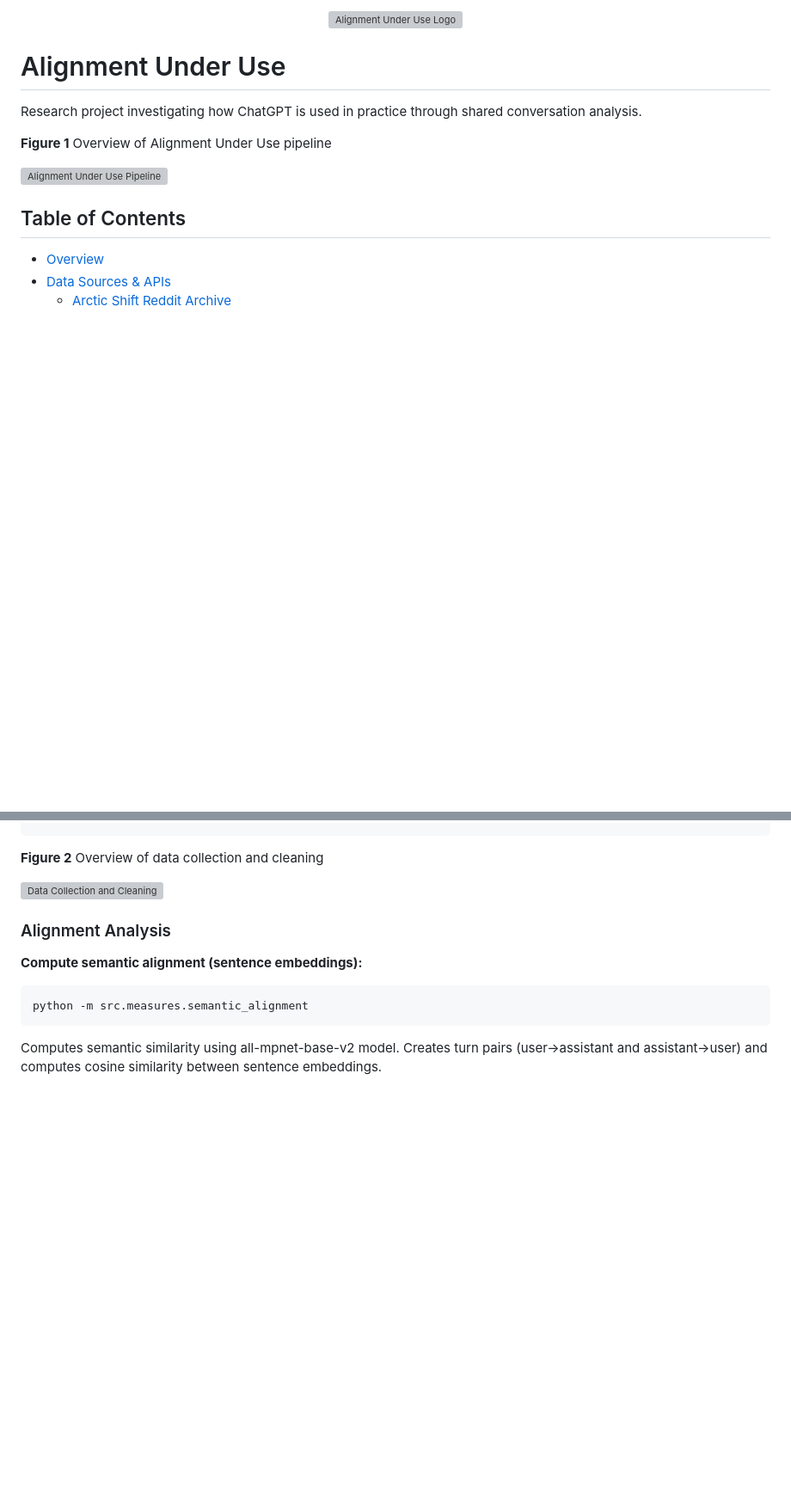
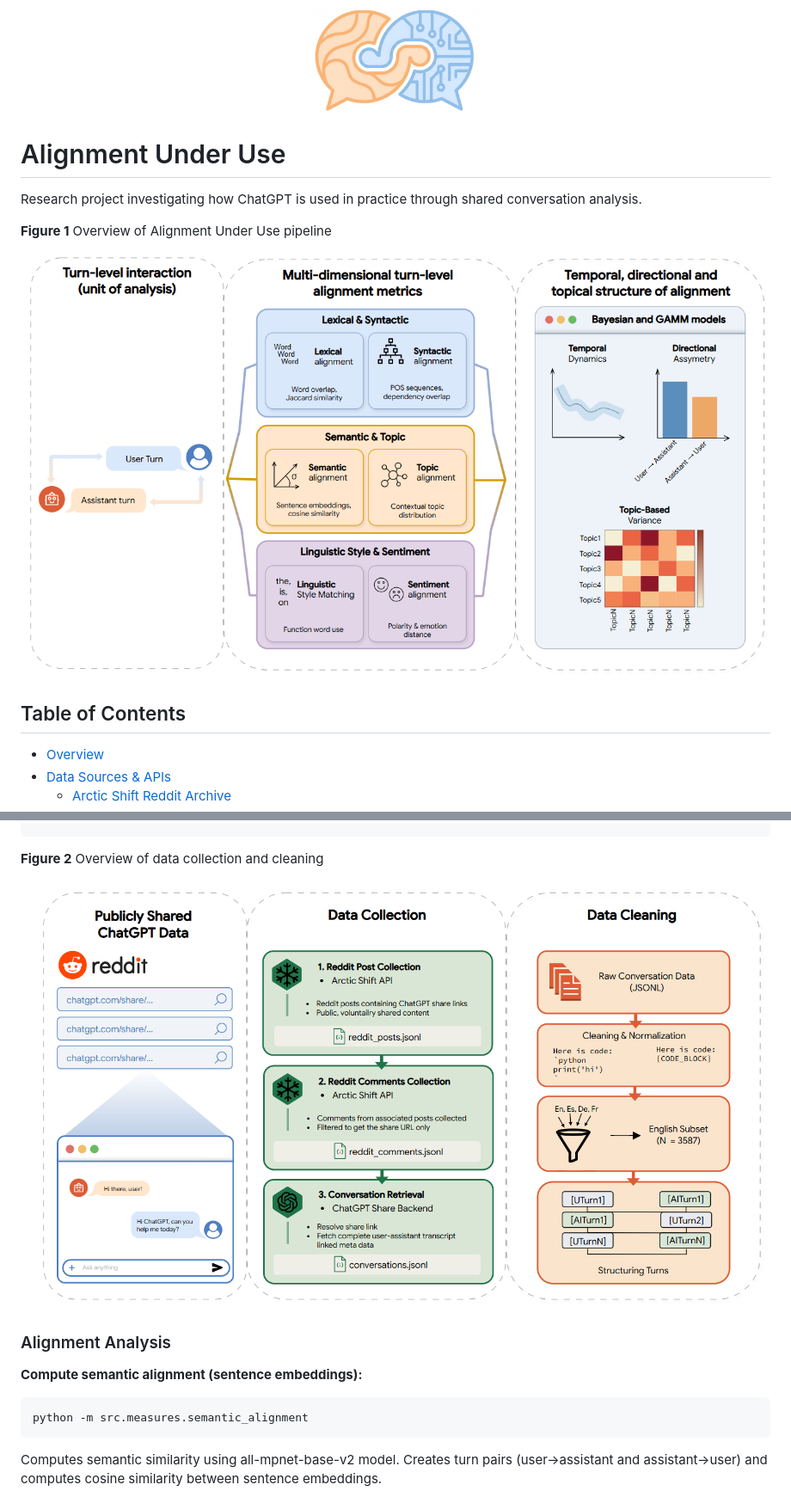
Before and after one commit to sabszh/AlignmentUnderUse, a Markdown page: README.md, 2 parts joined by grey strips. Shown: that part at 86% size. Rendered like a GitHub page; pictures changed too: img/figure_1.png (added), img/figure_2.png (added), img/icon.png (added); blank space fills up the shorter version; grey boxes are pictures that could not be loaded.

Commit message:
fixed image paths

```diff
--- a/README.md
+++ b/README.md
@@ -1,5 +1,5 @@
 <div align="center">
-  <img src="https://raw.githubusercontent.com/sabszh/AlignmentUnderUse/main/data/img/icon.png" alt="Alignment Under Use Logo" width="200"/>
+  <img src="https://raw.githubusercontent.com/sabszh/AlignmentUnderUse/main/img/icon.png" alt="Alignment Under Use Logo" width="200"/>
 </div>
 
 # Alignment Under Use
@@ -8,7 +8,7 @@ Research project investigating how ChatGPT is used in practice through shared co
 
 **Figure 1** Overview of Alignment Under Use pipeline
 
-![Alignment Under Use Pipeline](https://raw.githubusercontent.com/sabszh/AlignmentUnderUse/main/data/img/figure_1.png)
+![Alignment Under Use Pipeline](https://raw.githubusercontent.com/sabszh/AlignmentUnderUse/main/img/figure_1.png)
 
 ## Table of Contents
 
@@ -218,7 +218,7 @@ The cleaning script applies minimal destructive text normalization:
 
 **Figure 2** Overview of data collection and cleaning
 
-![Data Collection and Cleaning](https://raw.githubusercontent.com/sabszh/AlignmentUnderUse/main/data/img/figure_2.png)
+![Data Collection and Cleaning](https://raw.githubusercontent.com/sabszh/AlignmentUnderUse/main/img/figure_2.png)
 
 ### Alignment Analysis
 
```
